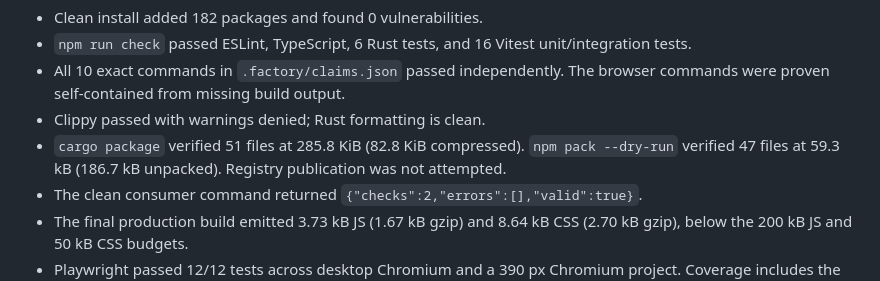
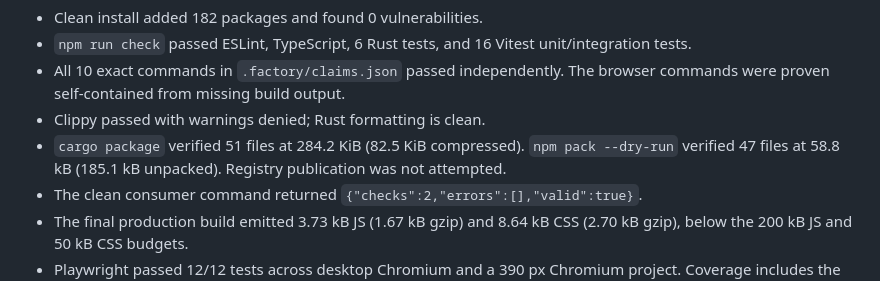
Before and after one commit to B-Divyesh/sf-infra-test-evidence, a Markdown page: .factory/handoff.md, the part around the change. Rendered like a GitHub page.

Commit message:
docs: align final package evidence

```diff
--- a/.factory/handoff.md
+++ b/.factory/handoff.md
@@ -59,8 +59,8 @@ npm run qa:a11y
 - All 10 exact commands in `.factory/claims.json` passed independently. The
   browser commands were proven self-contained from missing build output.
 - Clippy passed with warnings denied; Rust formatting is clean.
-- `cargo package` verified 51 files at 285.8 KiB (82.8 KiB compressed).
-  `npm pack --dry-run` verified 47 files at 59.3 kB (186.7 kB unpacked).
+- `cargo package` verified 51 files at 284.2 KiB (82.5 KiB compressed).
+  `npm pack --dry-run` verified 47 files at 58.8 kB (185.1 kB unpacked).
   Registry publication was not attempted.
 - The clean consumer command returned
   `{"checks":2,"errors":[],"valid":true}`.
```
